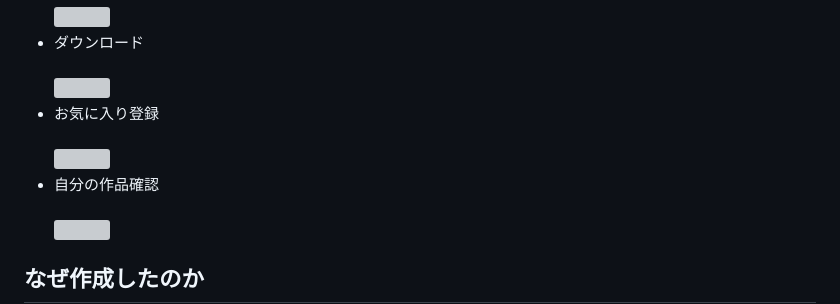
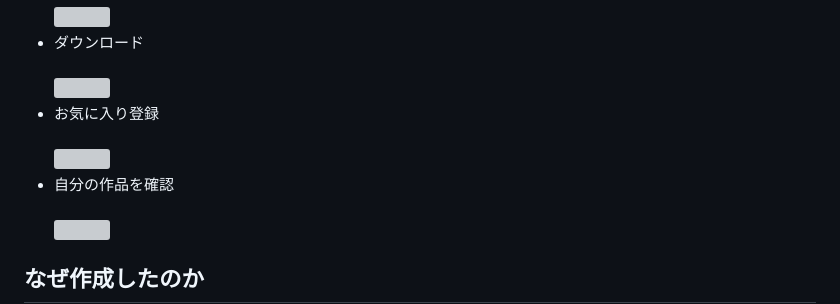
Before and after one commit to tomida130/Pengram, a Markdown page: README.md, the part around the change. Rendered like a GitHub page; grey boxes are pictures that could not be loaded.

```diff
--- a/README.md
+++ b/README.md
@@ -13,7 +13,7 @@
 <img src="https://github.com/tomida130/Pengram/assets/114141852/865b1dff-8c68-416a-bfe2-15dfc5bbe1da" width="600px"><br>
 - お気に入り登録<br><br>
 <img src="https://github.com/tomida130/Pengram/assets/114141852/524f8033-f1af-498c-88d1-4647b950dfa3" width="600px"><br>
-- 自分の作品確認<br><br>
+- 自分の作品を確認<br><br>
 <img src="https://github.com/tomida130/Pengram/assets/114141852/899c9a36-5da8-4e0f-87b2-2de203da5045" width="600px"><br>
 
 
```
